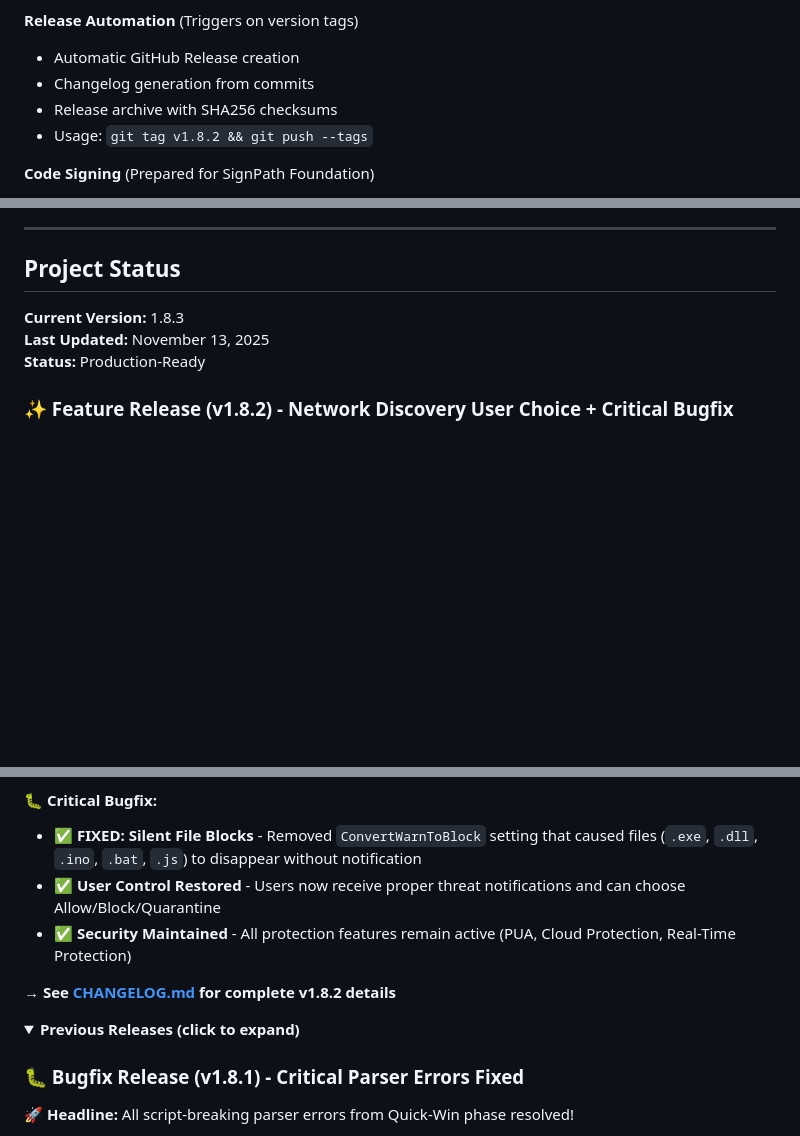
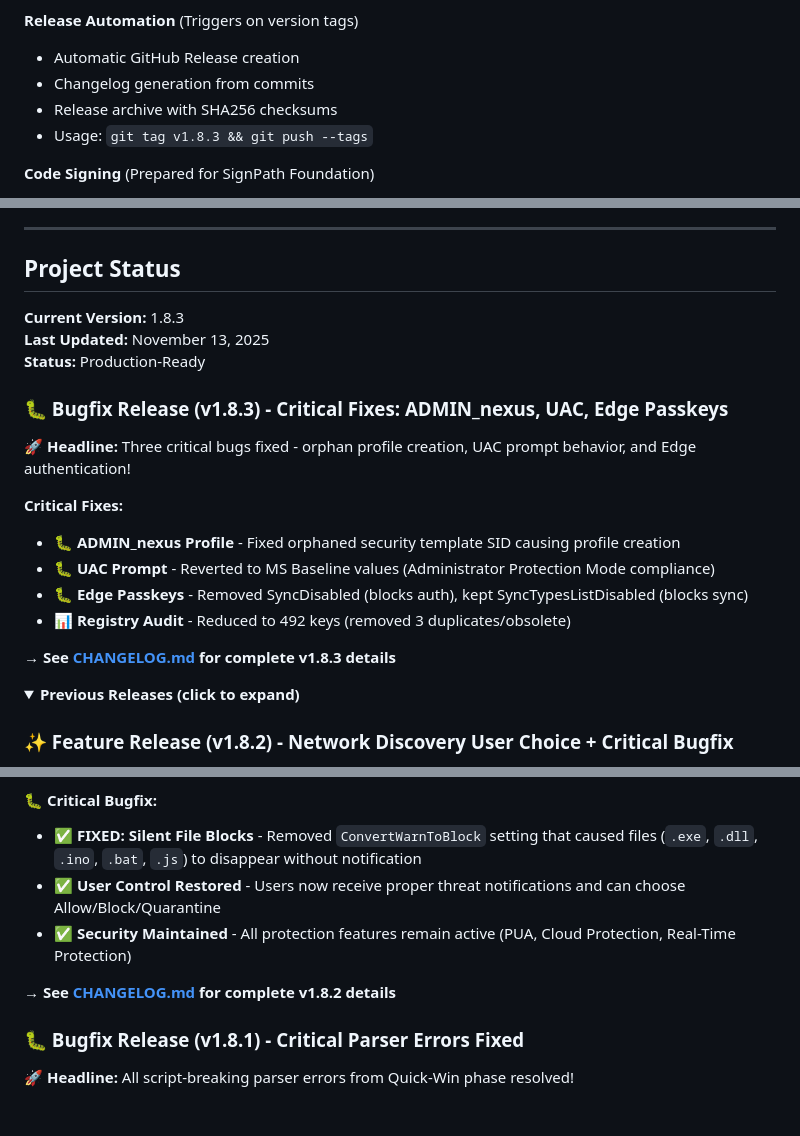
Before and after one commit to NexusOne23/noid-privacy, a Markdown page: README.md, 3 parts joined by grey strips. Drawn GitHub-style; folded sections open; blank space fills up the shorter version.

```diff
--- a/README.md
+++ b/README.md
@@ -718,7 +718,7 @@ This project uses GitHub Actions for automated quality checks and releases:
 - Automatic GitHub Release creation
 - Changelog generation from commits
 - Release archive with SHA256 checksums
-- Usage: `git tag v1.8.2 && git push --tags`
+- Usage: `git tag v1.8.3 && git push --tags`
 
 **Code Signing** (Prepared for SignPath Foundation)
 - Status: Pending approval (Application submitted Oct 30, 2025)
@@ -873,6 +873,21 @@ The authors are not responsible for any damage or data loss caused by this scrip
 **Last Updated:** November 13, 2025
 **Status:** Production-Ready
 
+### 🐛 Bugfix Release (v1.8.3) - Critical Fixes: ADMIN_nexus, UAC, Edge Passkeys
+
+**🚀 Headline:** Three critical bugs fixed - orphan profile creation, UAC prompt behavior, and Edge authentication!
+
+**Critical Fixes:**
+- 🐛 **ADMIN_nexus Profile** - Fixed orphaned security template SID causing profile creation
+- 🐛 **UAC Prompt** - Reverted to MS Baseline values (Administrator Protection Mode compliance)
+- 🐛 **Edge Passkeys** - Removed SyncDisabled (blocks auth), kept SyncTypesListDisabled (blocks sync)
+- 📊 **Registry Audit** - Reduced to 492 keys (removed 3 duplicates/obsolete)
+
+**→ See [CHANGELOG.md](CHANGELOG.md) for complete v1.8.3 details**
+
+<details>
+<summary><b>Previous Releases (click to expand)</b></summary>
+
 ### ✨ Feature Release (v1.8.2) - Network Discovery User Choice + Critical Bugfix
 
 **🚀 Headline:** Network discovery protocols now user-configurable! Balance Fortune 500 security with home user convenience.
@@ -894,9 +909,6 @@ The authors are not responsible for any damage or data loss caused by this scrip
 - ✅ **Security Maintained** - All protection features remain active (PUA, Cloud Protection, Real-Time Protection)
 
 **→ See [CHANGELOG.md](CHANGELOG.md) for complete v1.8.2 details**
-
-<details>
-<summary><b>Previous Releases (click to expand)</b></summary>
 
 ### 🐛 Bugfix Release (v1.8.1) - Critical Parser Errors Fixed
 
```
Also changed, not shown: CHANGELOG.md (+76 -0 lines).
